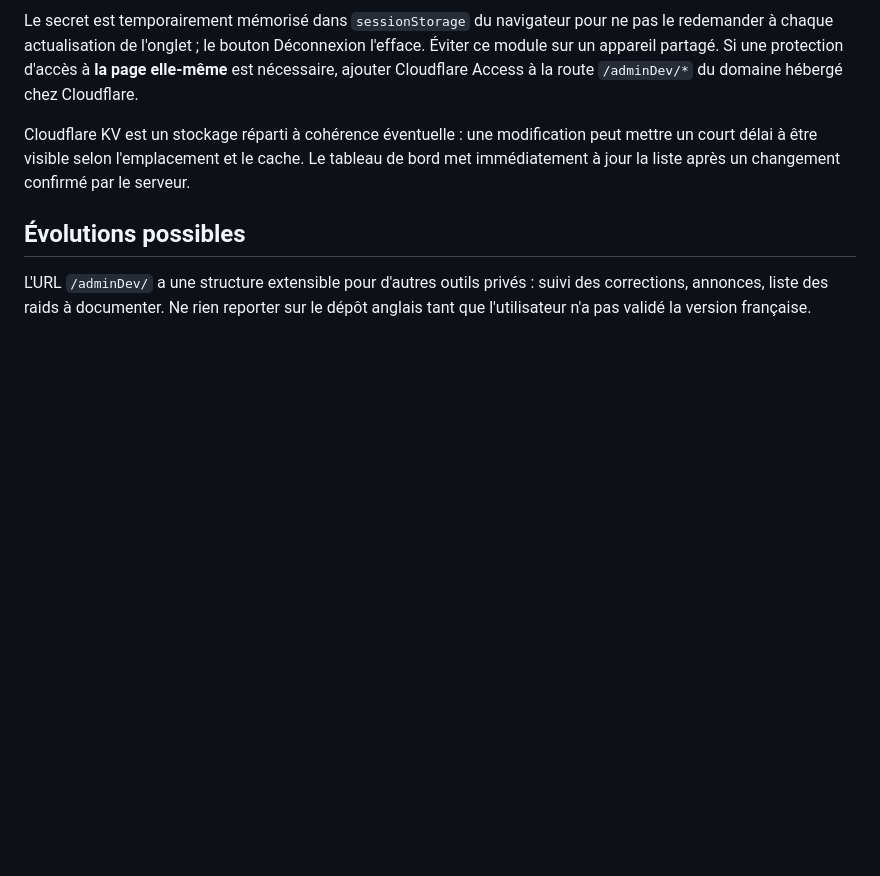
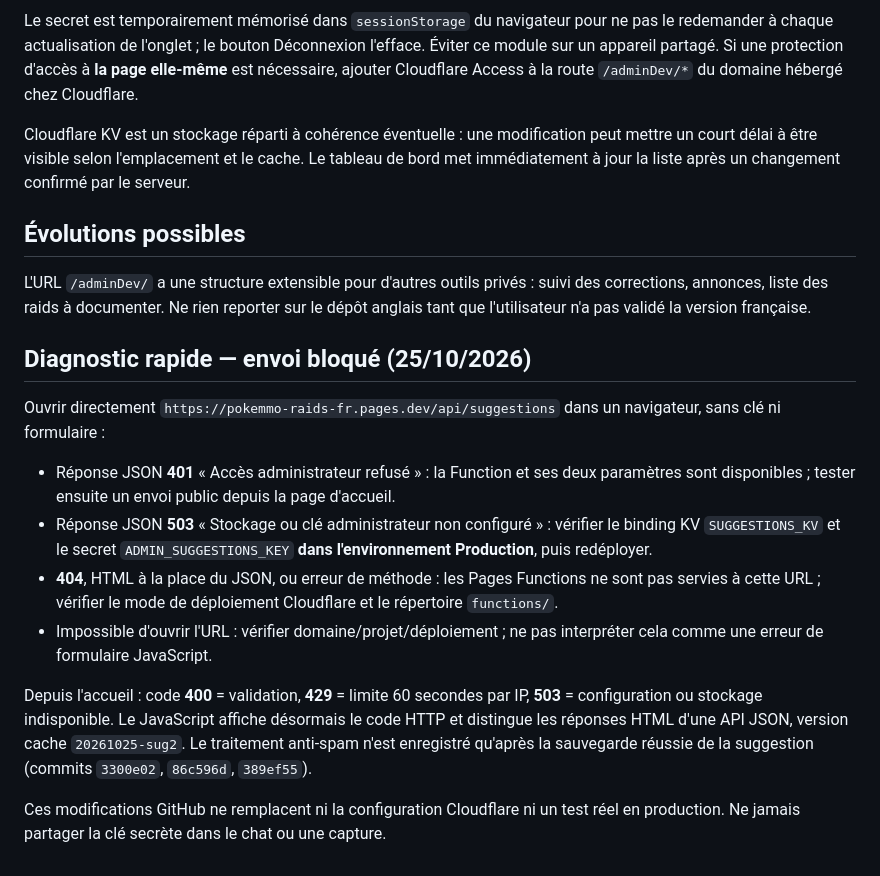
Before and after one commit to SeikoChillBot/pokemmo-raid-guide-fr, a Markdown page: SUGGESTIONS_ADMIN_SETUP.md, the part around the change. Rendered like a GitHub page; blank space fills up the shorter version.

Commit message:
docs(suggestions): production 401/503/404 troubleshooting and post-fix validation

```diff
--- a/SUGGESTIONS_ADMIN_SETUP.md
+++ b/SUGGESTIONS_ADMIN_SETUP.md
@@ -53,3 +53,16 @@ Cloudflare KV est un stockage réparti à cohérence éventuelle : une modificat
 ## Évolutions possibles
 
 L'URL `/adminDev/` a une structure extensible pour d'autres outils privés : suivi des corrections, annonces, liste des raids à documenter. Ne rien reporter sur le dépôt anglais tant que l'utilisateur n'a pas validé la version française.
+
+## Diagnostic rapide — envoi bloqué (25/10/2026)
+
+Ouvrir directement `https://pokemmo-raids-fr.pages.dev/api/suggestions` dans un navigateur, sans clé ni formulaire :
+
+- Réponse JSON **401** « Accès administrateur refusé » : la Function et ses deux paramètres sont disponibles ; tester ensuite un envoi public depuis la page d'accueil.
+- Réponse JSON **503** « Stockage ou clé administrateur non configuré » : vérifier le binding KV `SUGGESTIONS_KV` et le secret `ADMIN_SUGGESTIONS_KEY` **dans l'environnement Production**, puis redéployer.
+- **404**, HTML à la place du JSON, ou erreur de méthode : les Pages Functions ne sont pas servies à cette URL ; vérifier le mode de déploiement Cloudflare et le répertoire `functions/`.
+- Impossible d'ouvrir l'URL : vérifier domaine/projet/déploiement ; ne pas interpréter cela comme une erreur de formulaire JavaScript.
+
+Depuis l'accueil : code **400** = validation, **429** = limite 60 secondes par IP, **503** = configuration ou stockage indisponible. Le JavaScript affiche désormais le code HTTP et distingue les réponses HTML d'une API JSON, version cache `20261025-sug2`. Le traitement anti-spam n'est enregistré qu'après la sauvegarde réussie de la suggestion (commits `3300e02`, `86c596d`, `389ef55`).
+
+Ces modifications GitHub ne remplacent ni la configuration Cloudflare ni un test réel en production. Ne jamais partager la clé secrète dans le chat ou une capture.
```
